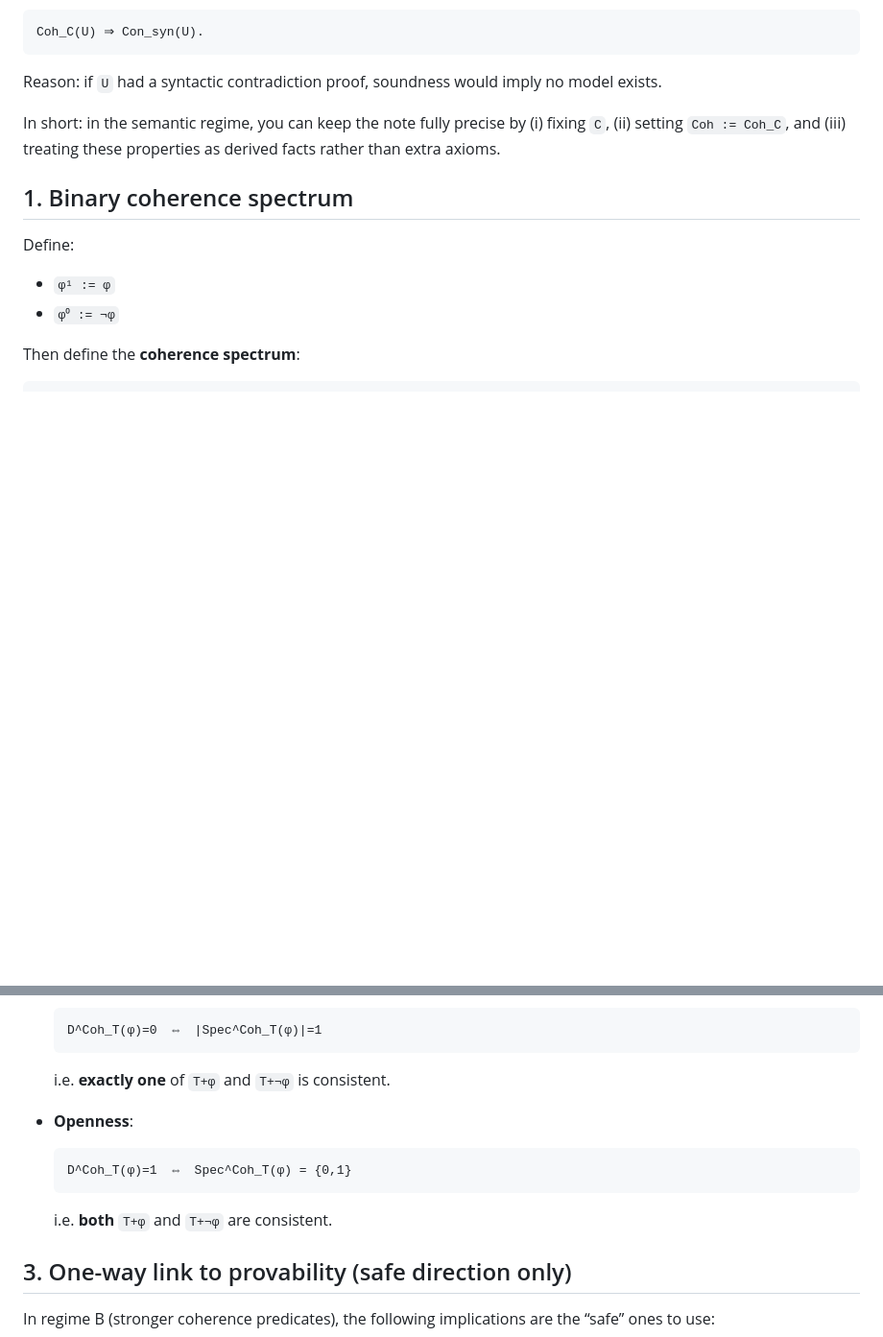
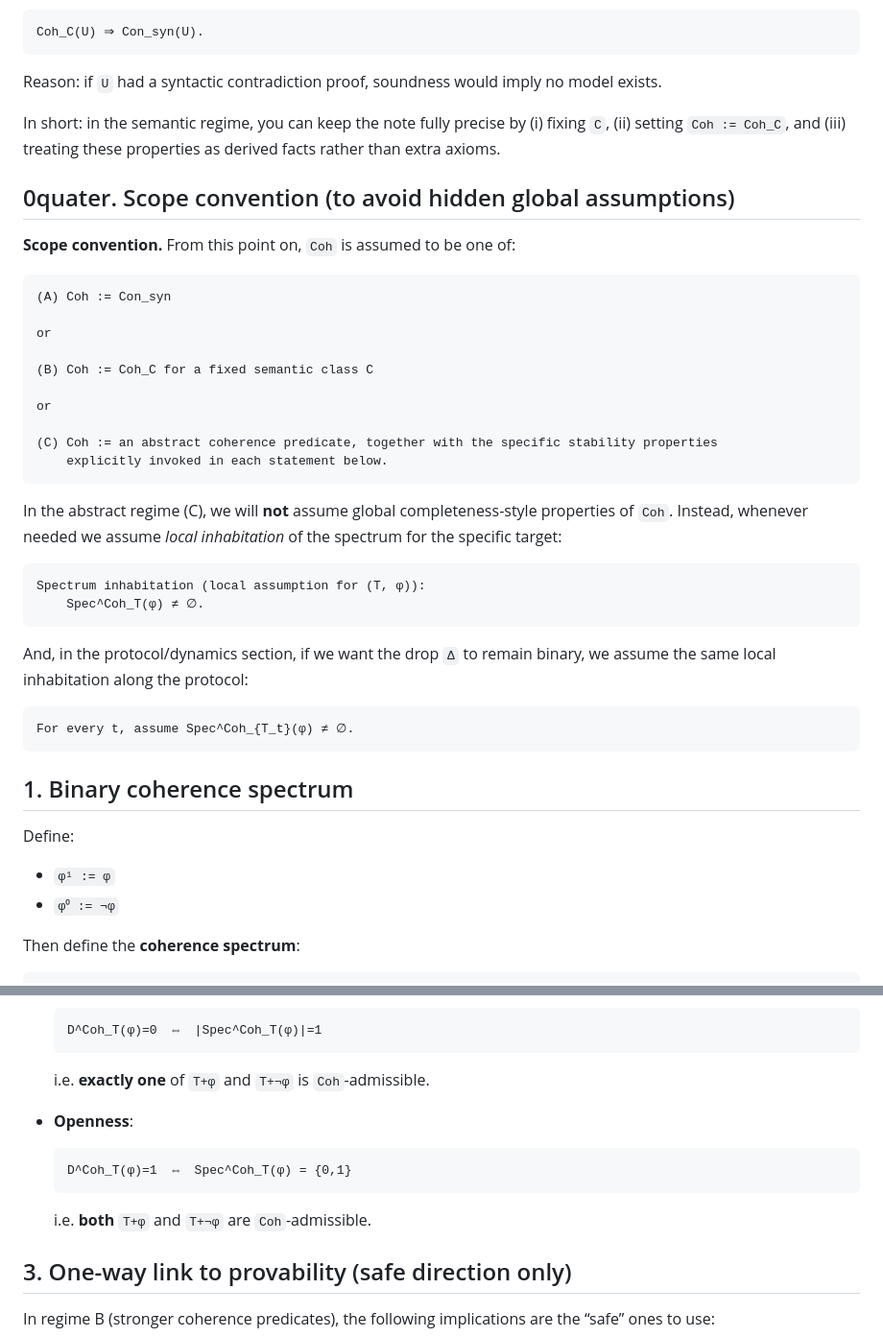
Before and after one commit to JohnDoe-collab-stack/forU2read, a Markdown page: Private_notes/COHERENCE_SPECTRUM_CLOSURE.md, 2 parts joined by grey strips. Shown at 96% size. GitHub-like rendering; blank space fills up the shorter version.

Commit message:
Clarify scope of Coh and use Coh-admissible wording

````diff
--- a/Private_notes/COHERENCE_SPECTRUM_CLOSURE.md
+++ b/Private_notes/COHERENCE_SPECTRUM_CLOSURE.md
@@ -99,6 +99,38 @@ Reason: if `U` had a syntactic contradiction proof, soundness would imply no mod
 In short: in the semantic regime, you can keep the note fully precise by (i) fixing `C`, (ii) setting
 `Coh := Coh_C`, and (iii) treating these properties as derived facts rather than extra axioms.
 
+## 0quater. Scope convention (to avoid hidden global assumptions)
+
+**Scope convention.** From this point on, `Coh` is assumed to be one of:
+
+```text
+(A) Coh := Con_syn
+
+or
+
+(B) Coh := Coh_C for a fixed semantic class C
+
+or
+
+(C) Coh := an abstract coherence predicate, together with the specific stability properties
+    explicitly invoked in each statement below.
+```
+
+In the abstract regime (C), we will **not** assume global completeness-style properties of `Coh`.
+Instead, whenever needed we assume *local inhabitation* of the spectrum for the specific target:
+
+```text
+Spectrum inhabitation (local assumption for (T, φ)):
+    Spec^Coh_T(φ) ≠ ∅.
+```
+
+And, in the protocol/dynamics section, if we want the drop `Δ` to remain binary, we assume the same
+local inhabitation along the protocol:
+
+```text
+For every t, assume Spec^Coh_{T_t}(φ) ≠ ∅.
+```
+
 ## 1. Binary coherence spectrum
 
 Define:
@@ -137,13 +169,13 @@ Interpretation:
   ```text
   D^Coh_T(φ)=0  ⇔  |Spec^Coh_T(φ)|=1
   ```
-  i.e. **exactly one** of `T+φ` and `T+¬φ` is consistent.
+  i.e. **exactly one** of `T+φ` and `T+¬φ` is `Coh`-admissible.
 
 - **Openness**:
   ```text
   D^Coh_T(φ)=1  ⇔  Spec^Coh_T(φ) = {0,1}
   ```
-  i.e. **both** `T+φ` and `T+¬φ` are consistent.
+  i.e. **both** `T+φ` and `T+¬φ` are `Coh`-admissible.
 
 ## 3. One-way link to provability (safe direction only)
 
````
